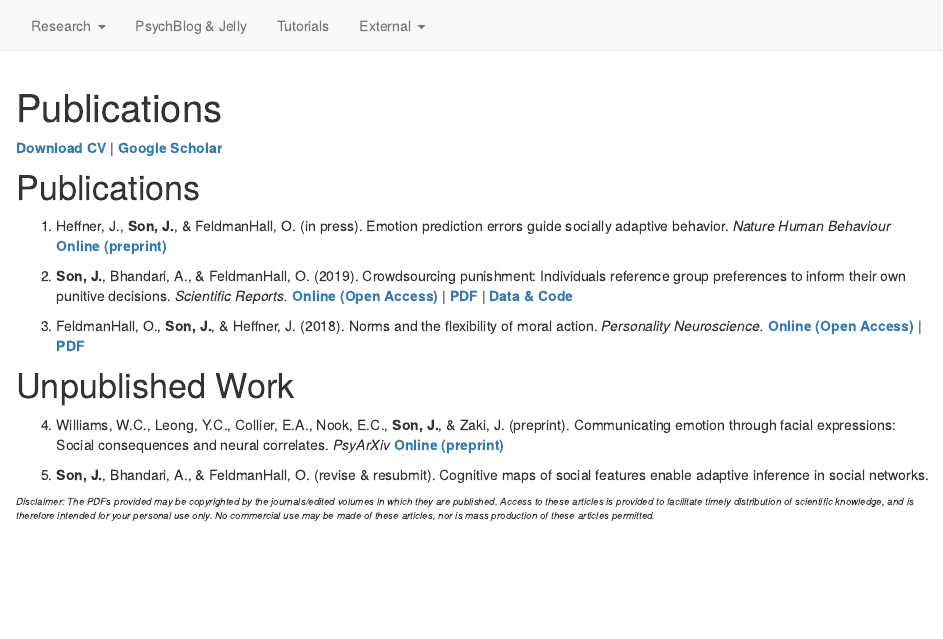
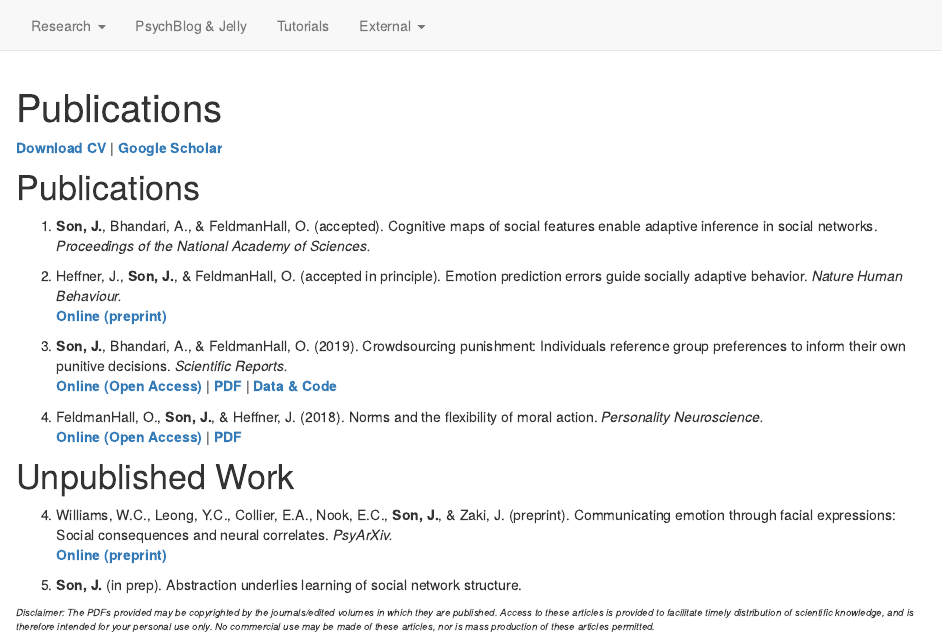
Before and after one commit to psychNerdJae/psychnerdjae.github.io, an R Markdown document (publications.Rmd): the page in a window 1100 px wide, from its top. Rendered offline with R 4.5, knitr and Pandoc, with nearby package versions; drawn as R Markdown's standard HTML page in place of the format the file asks for.

Commit message:
update cv/publications

````diff
--- a/publications.Rmd
+++ b/publications.Rmd
@@ -8,18 +8,23 @@ output:
 
 # Publications
 
-1.  Heffner, J., **Son, J.**, & FeldmanHall, O. (in press). Emotion prediction errors guide socially adaptive behavior. *Nature Human Behaviour* [**Online (preprint)**](https://psyarxiv.com/azeyk/)
+1.  **Son, J.**, Bhandari, A., & FeldmanHall, O. (accepted). Cognitive maps of social features enable adaptive inference in social networks. *Proceedings of the National Academy of Sciences.*
 
-2.  **Son, J.**, Bhandari, A., & FeldmanHall, O. (2019). Crowdsourcing punishment: Individuals reference group preferences to inform their own punitive decisions. *Scientific Reports.* [**Online (Open Access)**](https://www.nature.com/articles/s41598-019-48050-2) \| [**PDF**](https://jaeyoungson.com/papers/CrowdsourcingPunishment_SciRep_2019.pdf) \| [**Data & Code**](https://osf.io/8ka47/)
+2.  Heffner, J., **Son, J.**, & FeldmanHall, O. (accepted in principle). Emotion prediction errors guide socially adaptive behavior. *Nature Human Behaviour.*\
+    [**Online (preprint)**](https://psyarxiv.com/azeyk/)
 
-3.  FeldmanHall, O., **Son, J.**, & Heffner, J. (2018). Norms and the flexibility of moral action. *Personality Neuroscience.* [**Online (Open Access)**](https://www.cambridge.org/core/journals/personality-neuroscience/article/norms-and-the-flexibility-of-moral-action/A8A5140A517ECEE314A21FF9FE0E9EED) \| [**PDF**](https://jaeyoungson.com/papers/NormsMoralAction_PN_2018.pdf)
+3.  **Son, J.**, Bhandari, A., & FeldmanHall, O. (2019). Crowdsourcing punishment: Individuals reference group preferences to inform their own punitive decisions. *Scientific Reports.*\
+    [**Online (Open Access)**](https://www.nature.com/articles/s41598-019-48050-2) \| [**PDF**](https://jaeyoungson.com/papers/CrowdsourcingPunishment_SciRep_2019.pdf) \| [**Data & Code**](https://osf.io/8ka47/)
+
+4.  FeldmanHall, O., **Son, J.**, & Heffner, J. (2018). Norms and the flexibility of moral action. *Personality Neuroscience.*\
+    [**Online (Open Access)**](https://www.cambridge.org/core/journals/personality-neuroscience/article/norms-and-the-flexibility-of-moral-action/A8A5140A517ECEE314A21FF9FE0E9EED) \| [**PDF**](https://jaeyoungson.com/papers/NormsMoralAction_PN_2018.pdf)
 
 # Unpublished Work
 
-4.  Williams, W.C., Leong, Y.C., Collier, E.A., Nook, E.C., **Son, J.**, & Zaki, J. (preprint). Communicating emotion through facial expressions: Social consequences and neural correlates. *PsyArXiv* [**Online (preprint)**](https://psyarxiv.com/4zpfk/)
+4.  Williams, W.C., Leong, Y.C., Collier, E.A., Nook, E.C., **Son, J.**, & Zaki, J. (preprint). Communicating emotion through facial expressions: Social consequences and neural correlates. *PsyArXiv.*\
+    [**Online (preprint)**](https://psyarxiv.com/4zpfk/)
 
-5.  **Son, J.**, Bhandari, A., & FeldmanHall, O. (revise & resubmit). Cognitive maps of social features enable adaptive inference in social networks.
-
+5.  **Son, J.** (in prep). Abstraction underlies learning of social network structure.
 
 ```{r echo=FALSE}
 htmltools::p(
````
Also changed, not shown: cv.pdf, docs/search.json, 2 other files.
